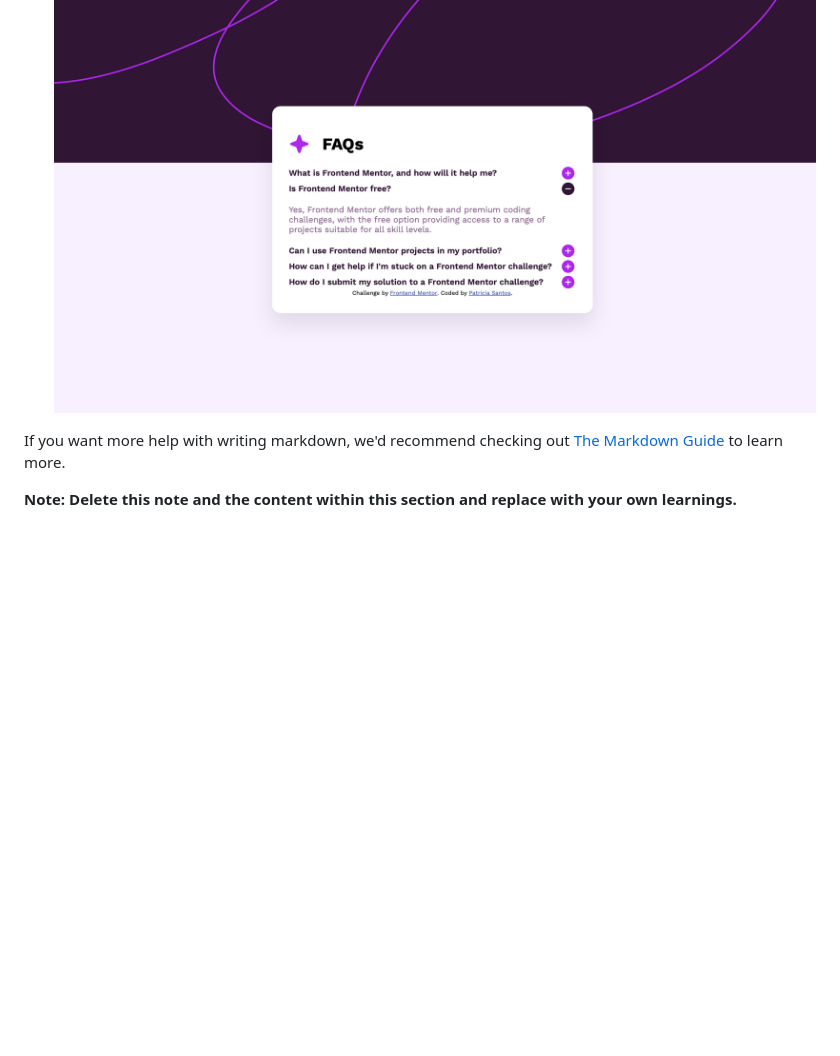
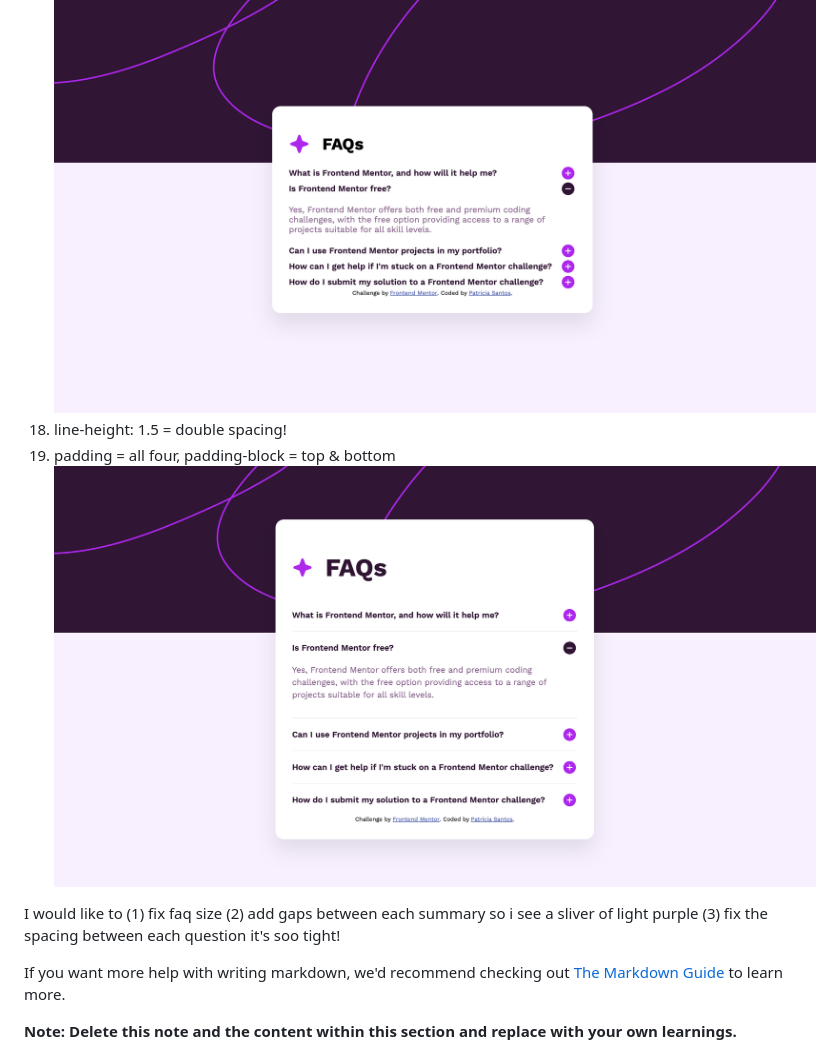
Before and after one commit to thegreencrayon/frontend-mentor, a Markdown page: README-template.md, the part around the change. Drawn GitHub-style; pictures changed too: assets/images/progress-images/faq-spacing.png (added); blank space fills up the shorter version.

```diff
--- a/README-template.md
+++ b/README-template.md
@@ -96,7 +96,10 @@ const proudOfThisFunc = () => {
 15. justify-content: space-between = "push the first child to the start, last child to the end, and spread any leftover space between them"
 16. summary::after is a pseudo-element so by default it is basically a 0x0 invisible box ![](./assets/images/progress-images/plus-minus-icons.png)
 17. "color" for text color: ![](./assets/images/progress-images/text-color.png)
+18. line-height: 1.5 = double spacing!
+19. padding = all four, padding-block = top & bottom ![](./assets/images/progress-images/faq-spacing.png)
 
+I would like to (1) fix faq size (2) add gaps between each summary so i see a sliver of light purple (3) fix the spacing between each question it's soo tight!
 
 
 If you want more help with writing markdown, we'd recommend checking out [The Markdown Guide](https://www.markdownguide.org/) to learn more.
```
Also changed, not shown: 1 other file.
